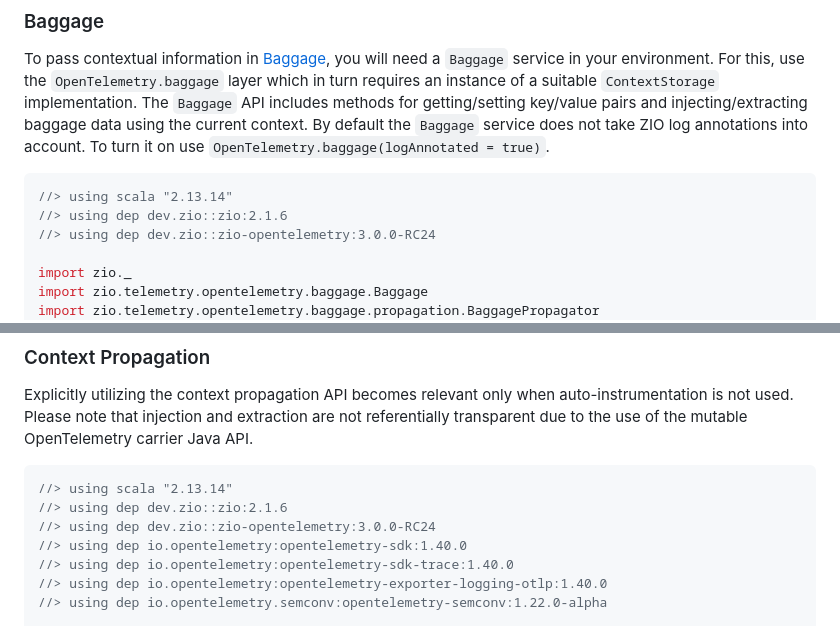
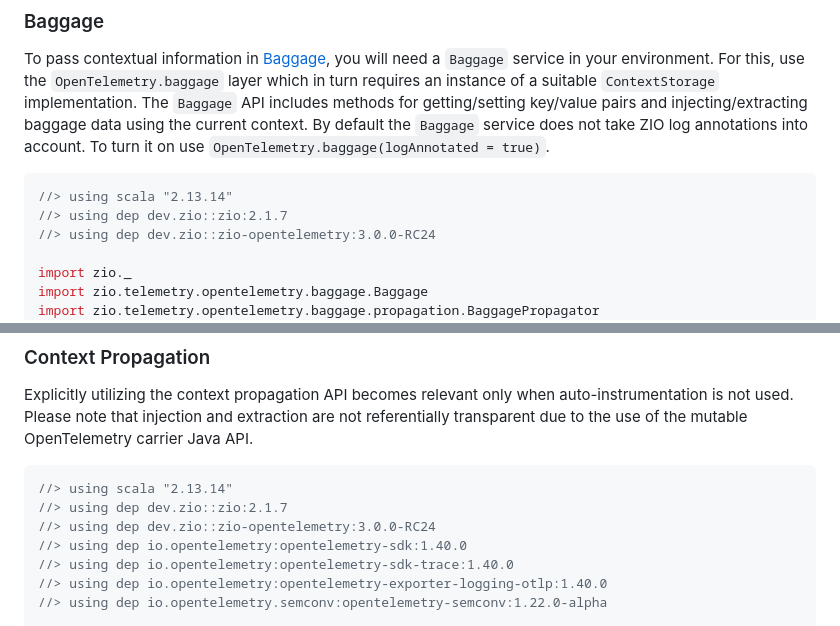
Before and after one commit to zio/zio-telemetry, a Markdown page: docs/opentelemetry.md, 2 parts joined by grey strips. Drawn GitHub-style.

````diff
--- a/docs/opentelemetry.md
+++ b/docs/opentelemetry.md
@@ -453,7 +453,7 @@ To pass contextual information in [Baggage](https://opentelemetry.io/docs/concep
 
 ```scala
 //> using scala "2.13.14"
-//> using dep dev.zio::zio:2.1.6
+//> using dep dev.zio::zio:2.1.7
 //> using dep dev.zio::zio-opentelemetry:3.0.0-RC24
 
 import zio._
@@ -495,7 +495,7 @@ Please note that injection and extraction are not referentially transparent due
 
 ```scala
 //> using scala "2.13.14"
-//> using dep dev.zio::zio:2.1.6
+//> using dep dev.zio::zio:2.1.7
 //> using dep dev.zio::zio-opentelemetry:3.0.0-RC24
 //> using dep io.opentelemetry:opentelemetry-sdk:1.40.0
 //> using dep io.opentelemetry:opentelemetry-sdk-trace:1.40.0
````
Also changed, not shown: other parts of docs/opentelemetry.md (+3 -3 lines), docs/opentelemetry-zio-logging.md (+1 -1 lines).
